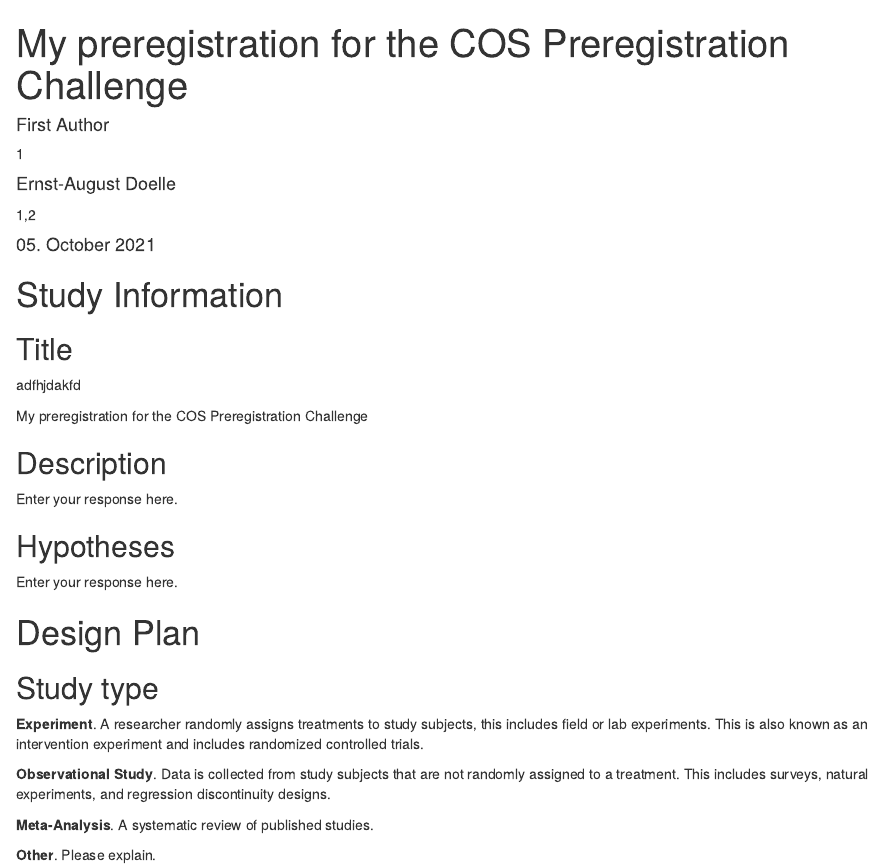
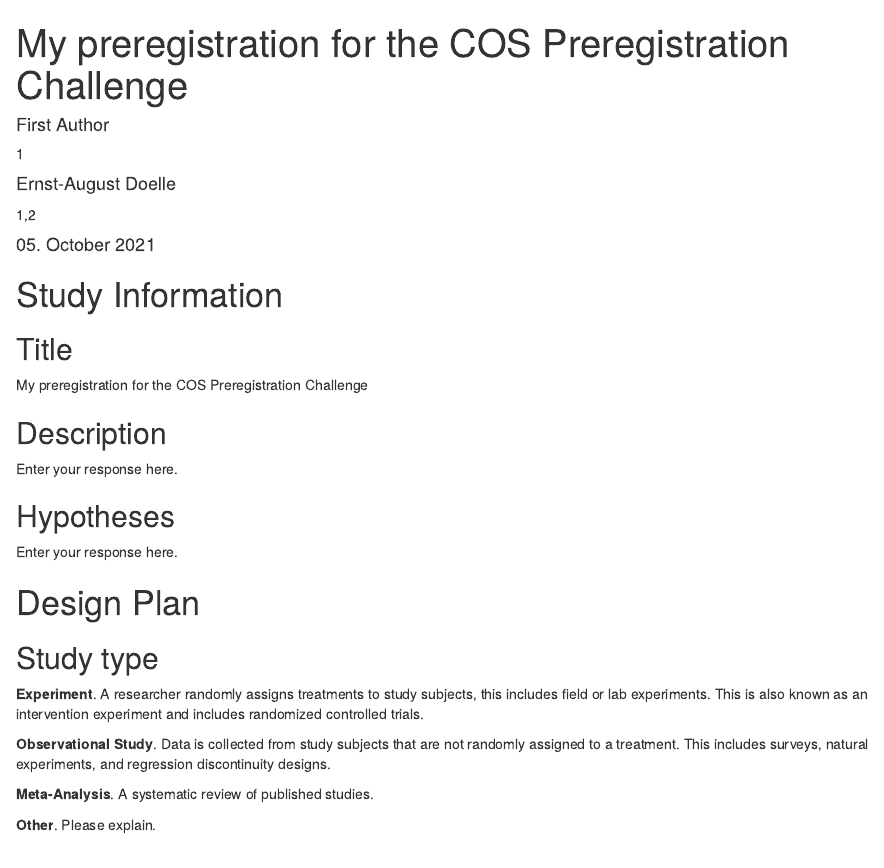
Before and after one commit to LARAGONB/Group6_repo, an R Markdown document (Group6_COSDocument.Rmd): the page in a window 1100 px wide, from its top. Rendered offline with R 4.5, knitr and Pandoc, with nearby package versions; drawn as R Markdown's standard HTML page in place of the format the file asks for.

Commit message:
Document revision

```diff
--- a/Group6_COSDocument.Rmd
+++ b/Group6_COSDocument.Rmd
@@ -21,7 +21,6 @@
 # Study Information
 
 ## Title
-adfhjdakfd
 <!-- Provide the working title of your study. It may be the same title that you submit for publication of your final manuscript, but it is not a requirement. The title should be a specific and informative description of a project. Vague titles such as 'Fruit fly preregistration plan' are not appropriate.
 
 Example: Effect of sugar on brownie tastiness. -->
```
